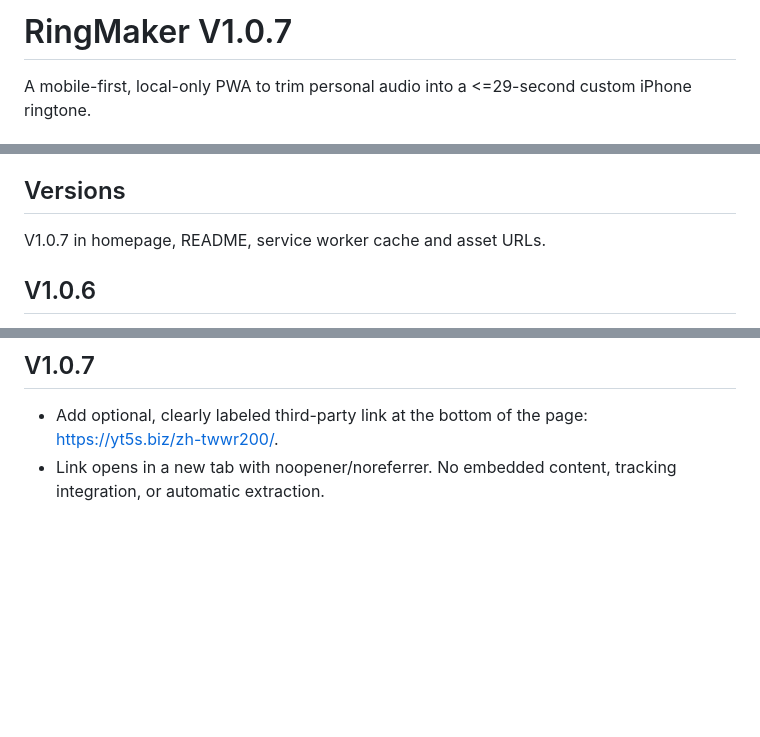
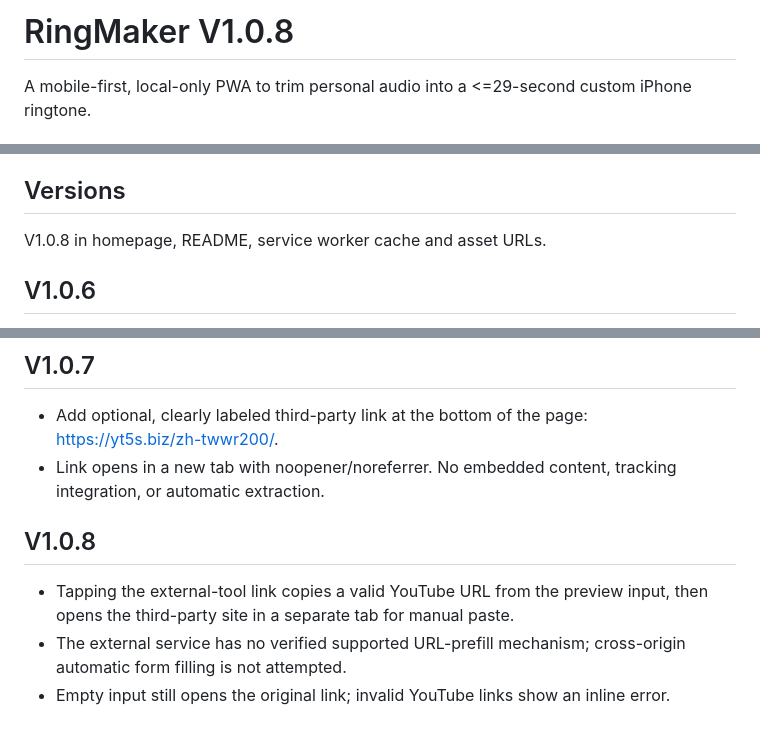
Before and after one commit to kenny17go/RingMaker, a Markdown page: README.md, 3 parts joined by grey strips. Drawn GitHub-style; blank space fills up the shorter version.

Commit message:
feat: copy YouTube URL when opening external tool (V1.0.8)

```diff
--- a/README.md
+++ b/README.md
@@ -1,4 +1,4 @@
-# RingMaker V1.0.7
+# RingMaker V1.0.8
 
 A mobile-first, local-only PWA to trim personal audio into a <=29-second custom iPhone ringtone.
 
@@ -38,7 +38,7 @@ No analytics, third-party audio upload, servers or account. Entering a YouTube U
 
 ## Versions
 
-V1.0.7 in homepage, README, service worker cache and asset URLs.
+V1.0.8 in homepage, README, service worker cache and asset URLs.
 
 
 ## V1.0.6
@@ -60,3 +60,8 @@ V1.0.7 in homepage, README, service worker cache and asset URLs.
 ## V1.0.7
 - Add optional, clearly labeled third-party link at the bottom of the page: https://yt5s.biz/zh-twwr200/.
 - Link opens in a new tab with noopener/noreferrer. No embedded content, tracking integration, or automatic extraction.
+
+## V1.0.8
+- Tapping the external-tool link copies a valid YouTube URL from the preview input, then opens the third-party site in a separate tab for manual paste.
+- The external service has no verified supported URL-prefill mechanism; cross-origin automatic form filling is not attempted.
+- Empty input still opens the original link; invalid YouTube links show an inline error.
```
